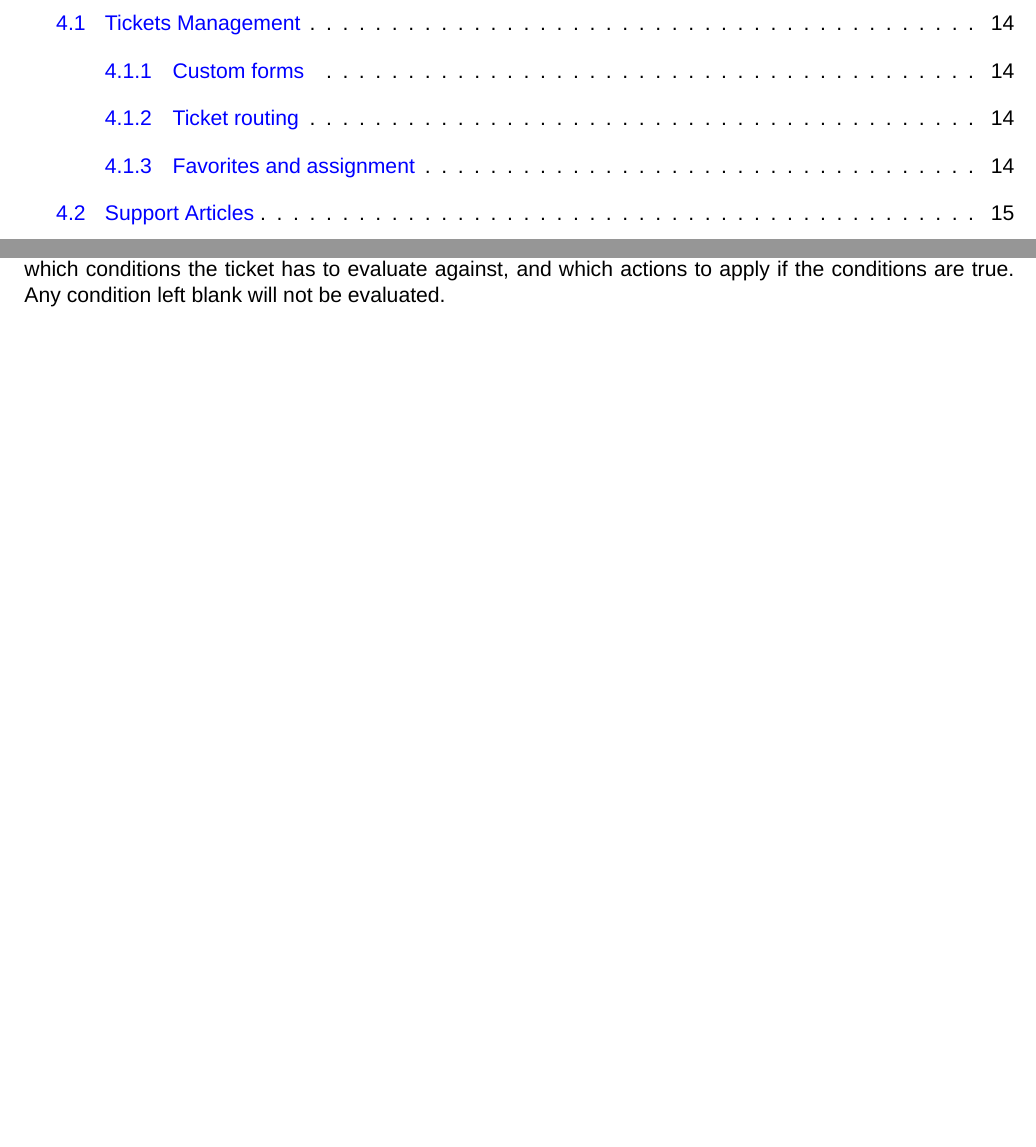
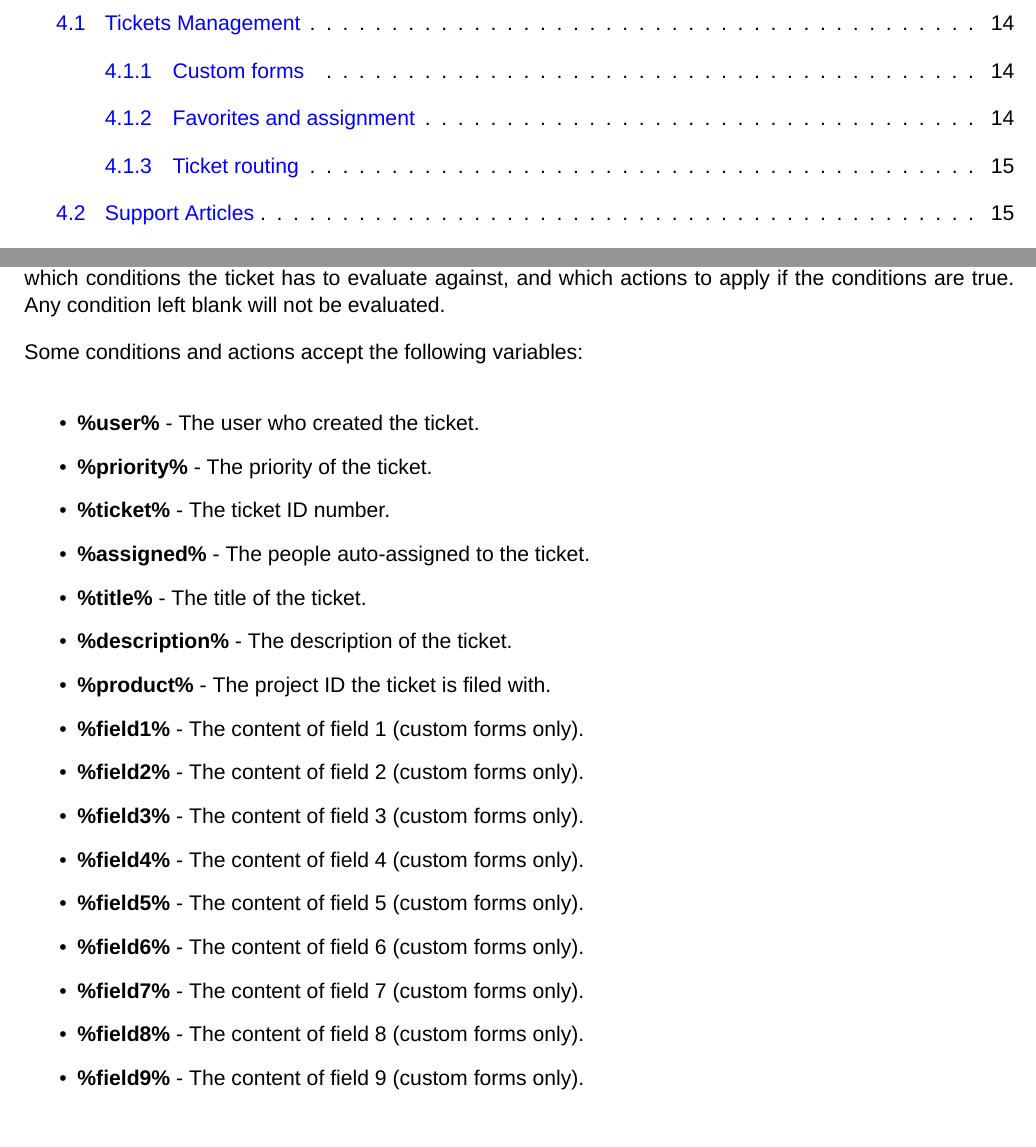
Before and after one commit to dendory/NodePoint, a LaTeX document (src/manual/manual.tex): two parts of pages 3 and 15 of 27 before the commit and two parts of pages 3 and 16 of 28 after it, joined at a grey line, cut so that both start at the same text, the shorter picture padded with empty space. Compiled offline with XeLaTeX; a missing font is replaced by an installed copy or a similar font.

Commit message:
Added more ticket routing options

```diff
--- a/src/manual/manual.tex
+++ b/src/manual/manual.tex
@@ -443,11 +443,6 @@ Here is an example of a custom form being built along with the result:
 \includegraphics[scale=0.5]{customform2.jpg}
 \end{figure}
 
-\subsubsection{Ticket routing}
-A number of automatic actions can be applied to tickets based on a number of conditions. Note that this is different than the scheduled background processes provided by the Automation component. Routing is done every time a new ticket is submitted.
-
-An unlimited number of routes can be created under the \textbf{Tools} menu by users with the proper access level. Each route has a priority and will be evaluated in that order. When you edit a route, you have to specify which conditions the ticket has to evaluate against, and which actions to apply if the conditions are true. Any condition left blank will not be evaluated.
-
 \subsubsection{Favorites and assignment}
 Any logged in user can favorite a ticket by clicking the proper option on the ticket's screen, which will add that ticket to their home screen for easy reference. This is meant as a way to follow an issue you are not actively working on.
 
@@ -460,6 +455,32 @@ Auto assignment can also be used to assign specific users to any ticket filed ag
 \end{figure}
 
 Both favorite and assigned tickets are listed on the user's home page. Finally, email notifications are sent out when a ticket is created, modified or a comment is added. The notifications are sent to the ticket author and users assigned to that ticket.
+
+\subsubsection{Ticket routing}
+A number of automatic actions can be applied to tickets based on a number of conditions. Note that this is different than the scheduled background processes provided by the Automation component. Routing is done every time a new ticket is submitted.
+
+An unlimited number of routes can be created under the \textbf{Tools} menu by users with the proper access level. Each route has a priority and will be evaluated in that order. When you edit a route, you have to specify which conditions the ticket has to evaluate against, and which actions to apply if the conditions are true. Any condition left blank will not be evaluated.
+
+Some conditions and actions accept the following variables:
+
+\begin{itemize}
+\item \textbf{\%user\%} - The user who created the ticket.
+\item \textbf{\%priority\%} - The priority of the ticket.
+\item \textbf{\%ticket\%} - The ticket ID number.
+\item \textbf{\%assigned\%} - The people auto-assigned to the ticket.
+\item \textbf{\%title\%} - The title of the ticket.
+\item \textbf{\%description\%} - The description of the ticket.
+\item \textbf{\%product\%} - The project ID the ticket is filed with.
+\item \textbf{\%field1\%} - The content of field 1 (custom forms only).
+\item \textbf{\%field2\%} - The content of field 2 (custom forms only).
+\item \textbf{\%field3\%} - The content of field 3 (custom forms only).
+\item \textbf{\%field4\%} - The content of field 4 (custom forms only).
+\item \textbf{\%field5\%} - The content of field 5 (custom forms only).
+\item \textbf{\%field6\%} - The content of field 6 (custom forms only).
+\item \textbf{\%field7\%} - The content of field 7 (custom forms only).
+\item \textbf{\%field8\%} - The content of field 8 (custom forms only).
+\item \textbf{\%field9\%} - The content of field 9 (custom forms only).
+\end{itemize}
 
 \subsection{Support Articles}
 The \textbf{Articles} page hosts articles that can be used to document common use cases, common issues, or to build a knowledge base for your organization. Articles are created in \textit{draft} mode, which hides them from users with an access level lower than 4. Only once they are published are they visible to all users.
```
Also changed, not shown: src/manual/manual.pdf, src/manual/manual.tex (2 more changed lines), 5 other files.
